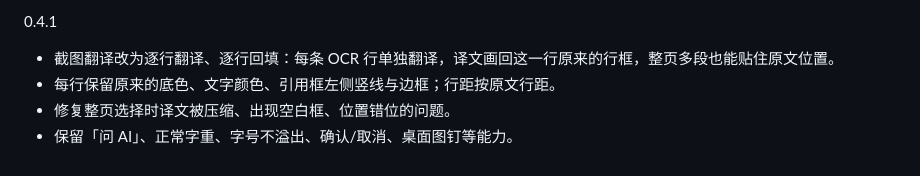
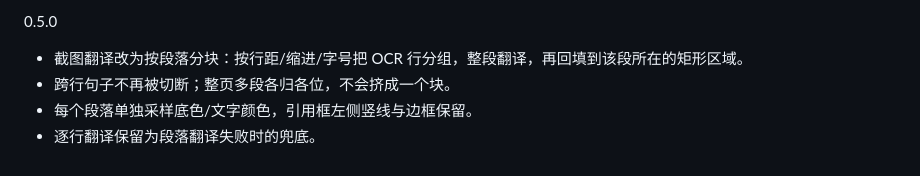
Before and after one commit to zhaopw5/dsh-translate-pin, a Markdown page: RELEASE_NOTES.md, the part around the change. Rendered like a GitHub page.

```diff
--- a/RELEASE_NOTES.md
+++ b/RELEASE_NOTES.md
@@ -1,6 +1,6 @@
-0.4.1
+0.5.0
 
-- 截图翻译改为逐行翻译、逐行回填：每条 OCR 行单独翻译，译文画回这一行原来的行框，整页多段也能贴住原文位置。
-- 每行保留原来的底色、文字颜色、引用框左侧竖线与边框；行距按原文行距。
-- 修复整页选择时译文被压缩、出现空白框、位置错位的问题。
-- 保留「问 AI」、正常字重、字号不溢出、确认/取消、桌面图钉等能力。
+- 截图翻译改为按段落分块：按行距/缩进/字号把 OCR 行分组，整段翻译，再回填到该段所在的矩形区域。
+- 跨行句子不再被切断；整页多段各归各位，不会挤成一个块。
+- 每个段落单独采样底色/文字颜色，引用框左侧竖线与边框保留。
+- 逐行翻译保留为段落翻译失败时的兜底。
```
Also changed, not shown: README.md (+3 -3 lines), docs/demo-after.png, 5 other files.
